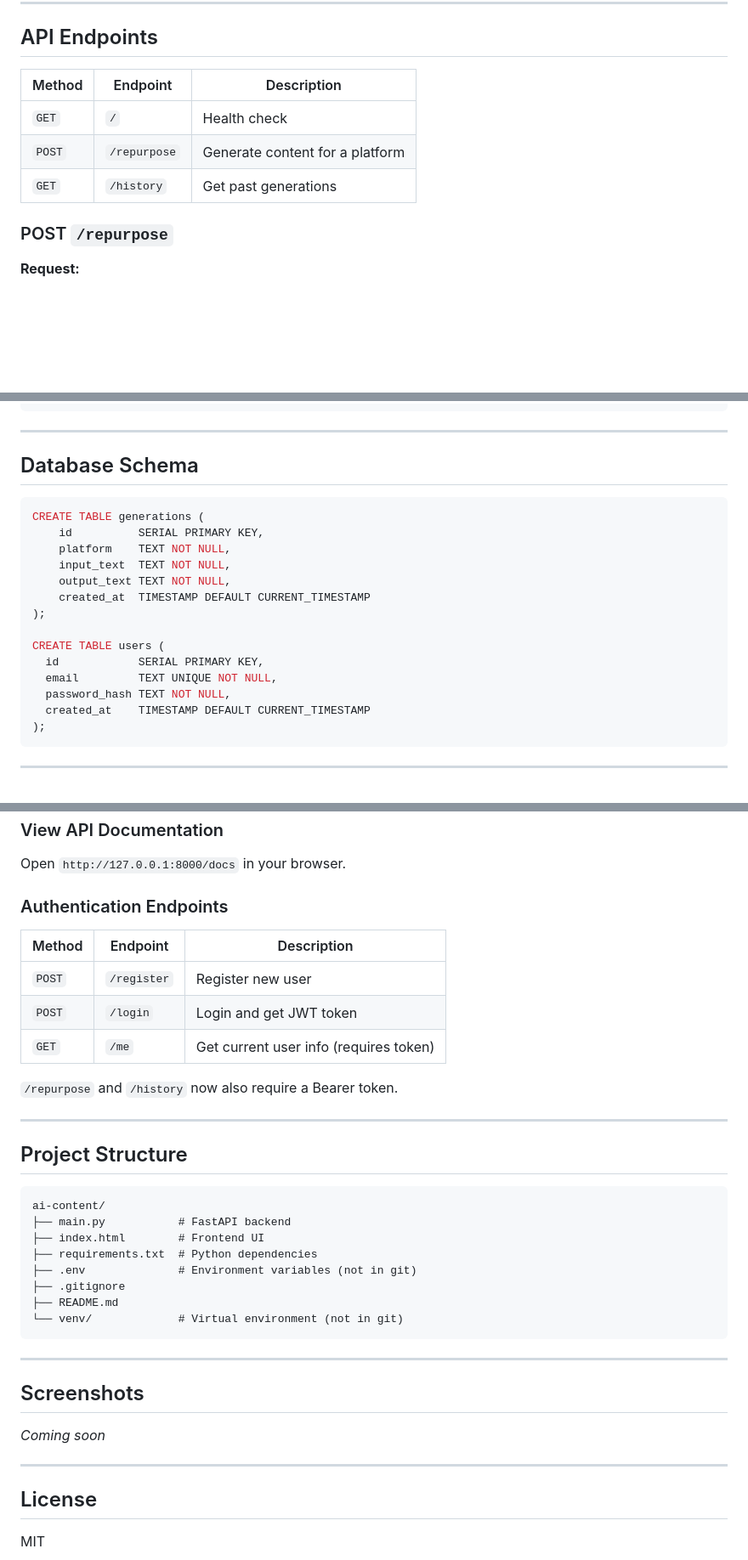
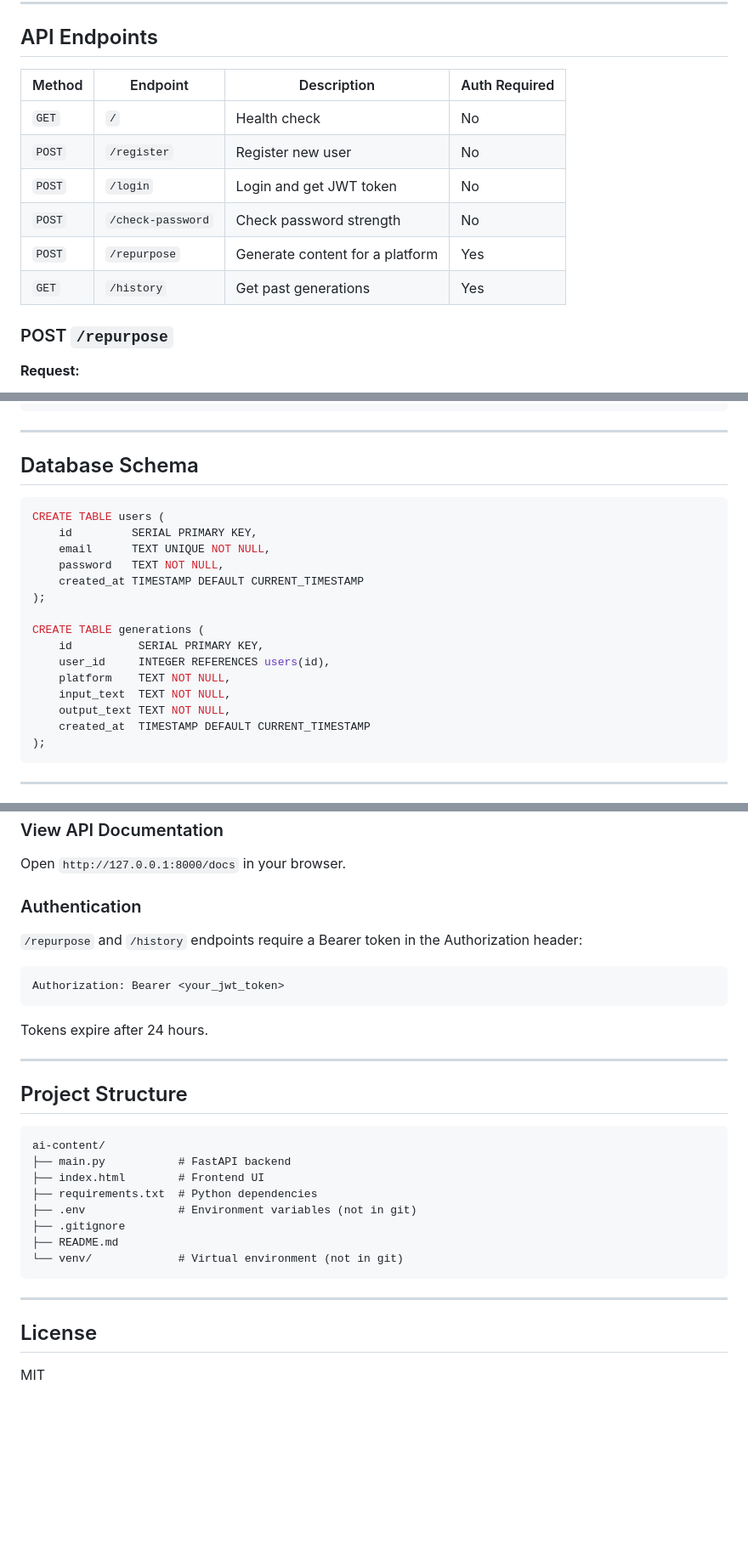
Before and after one commit to Reena1912/Ai-content, a Markdown page: README.md, 3 parts joined by grey strips. Shown at 85% size. Drawn GitHub-style; blank space fills up the shorter version.

````diff
--- a/README.md
+++ b/README.md
@@ -103,11 +104,14 @@ Open `index.html` directly in your browser (double-click or use VS Code Live Ser
 
 ## API Endpoints
 
-| Method | Endpoint     | Description                     |
-| ------ | ------------ | ------------------------------- |
-| `GET`  | `/`          | Health check                    |
-| `POST` | `/repurpose` | Generate content for a platform |
-| `GET`  | `/history`   | Get past generations            |
+| Method | Endpoint          | Description                     | Auth Required |
+| ------ | ----------------- | ------------------------------- | ------------- |
+| `GET`  | `/`               | Health check                    | No            |
+| `POST` | `/register`       | Register new user               | No            |
+| `POST` | `/login`          | Login and get JWT token         | No            |
+| `POST` | `/check-password` | Check password strength         | No            |
+| `POST` | `/repurpose`      | Generate content for a platform | Yes           |
+| `GET`  | `/history`        | Get past generations            | Yes           |
 
 ### POST `/repurpose`
 
@@ -136,19 +140,20 @@ Open `index.html` directly in your browser (double-click or use VS Code Live Ser
 ## Database Schema
 
 ```sql
+CREATE TABLE users (
+    id         SERIAL PRIMARY KEY,
+    email      TEXT UNIQUE NOT NULL,
+    password   TEXT NOT NULL,
+    created_at TIMESTAMP DEFAULT CURRENT_TIMESTAMP
+);
+
 CREATE TABLE generations (
     id          SERIAL PRIMARY KEY,
+    user_id     INTEGER REFERENCES users(id),
     platform    TEXT NOT NULL,
     input_text  TEXT NOT NULL,
     output_text TEXT NOT NULL,
     created_at  TIMESTAMP DEFAULT CURRENT_TIMESTAMP
-);
-
-CREATE TABLE users (
-  id            SERIAL PRIMARY KEY,
-  email         TEXT UNIQUE NOT NULL,
-  password_hash TEXT NOT NULL,
-  created_at    TIMESTAMP DEFAULT CURRENT_TIMESTAMP
 );
 ```
 
@@ -183,15 +188,15 @@ curl -Method POST "http://127.0.0.1:8000/login" \
 
 Open `http://127.0.0.1:8000/docs` in your browser.
 
-### Authentication Endpoints
+### Authentication
 
-| Method | Endpoint    | Description                            |
-| ------ | ----------- | -------------------------------------- |
-| `POST` | `/register` | Register new user                      |
-| `POST` | `/login`    | Login and get JWT token                |
-| `GET`  | `/me`       | Get current user info (requires token) |
+`/repurpose` and `/history` endpoints require a Bearer token in the Authorization header:
 
-`/repurpose` and `/history` now also require a Bearer token.
+```
+Authorization: Bearer <your_jwt_token>
+```
+
+Tokens expire after 24 hours.
 
 ---
 
@@ -210,11 +215,6 @@ ai-content/
 
 ---
 
-## Screenshots
-
-_Coming soon_
-
----
 
 ## License
 
````
Also changed, not shown: other parts of README.md (+1 -0 lines).
